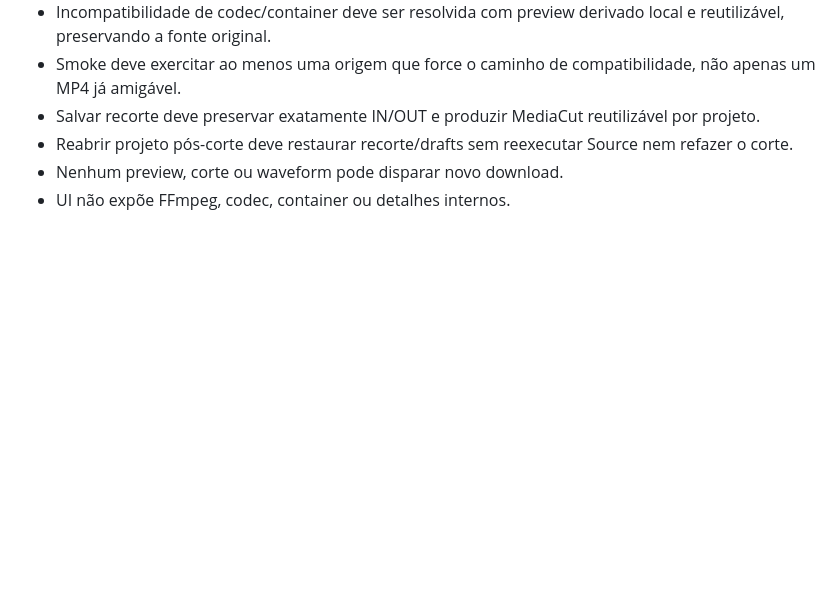
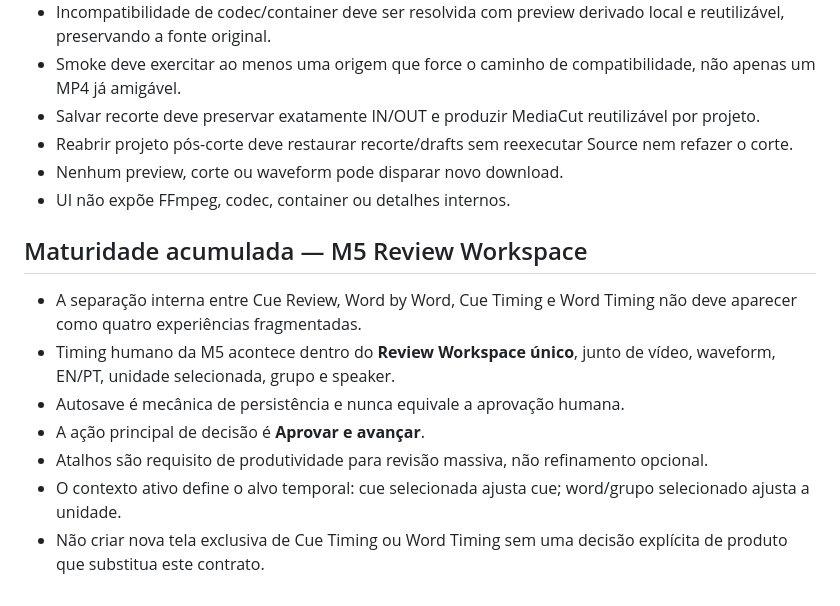
Before and after one commit to juliano-souza-dev/generator, a Markdown page: agents/timing-editor.md, the part around the change. Drawn GitHub-style; blank space fills up the shorter version.

Commit message:
docs(#48): mature timing agent for integrated Review Workspace

```diff
--- a/agents/timing-editor.md
+++ b/agents/timing-editor.md
@@ -71,3 +71,13 @@ O agente não libera Experience Validator. Entrega ao Orquestrador para aceite f
 - Reabrir projeto pós-corte deve restaurar recorte/drafts sem reexecutar Source nem refazer o corte.
 - Nenhum preview, corte ou waveform pode disparar novo download.
 - UI não expõe FFmpeg, codec, container ou detalhes internos.
+
+
+## Maturidade acumulada — M5 Review Workspace
+- A separação interna entre Cue Review, Word by Word, Cue Timing e Word Timing não deve aparecer como quatro experiências fragmentadas.
+- Timing humano da M5 acontece dentro do **Review Workspace único**, junto de vídeo, waveform, EN/PT, unidade selecionada, grupo e speaker.
+- Autosave é mecânica de persistência e nunca equivale a aprovação humana.
+- A ação principal de decisão é **Aprovar e avançar**.
+- Atalhos são requisito de produtividade para revisão massiva, não refinamento opcional.
+- O contexto ativo define o alvo temporal: cue selecionada ajusta cue; word/grupo selecionado ajusta a unidade.
+- Não criar nova tela exclusiva de Cue Timing ou Word Timing sem uma decisão explícita de produto que substitua este contrato.
```
